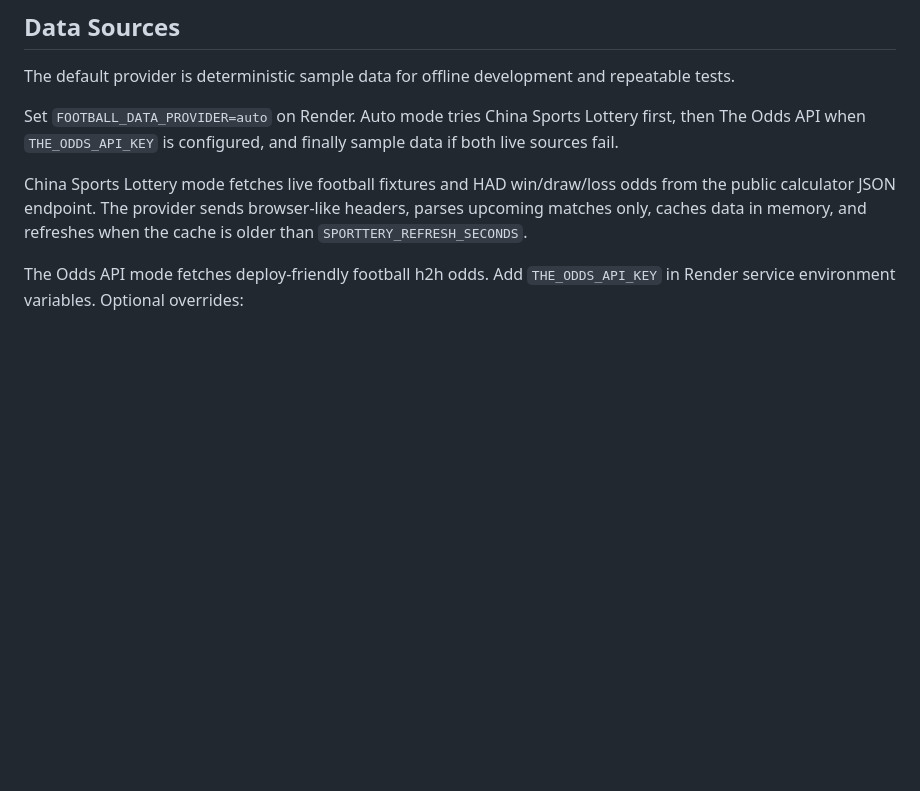
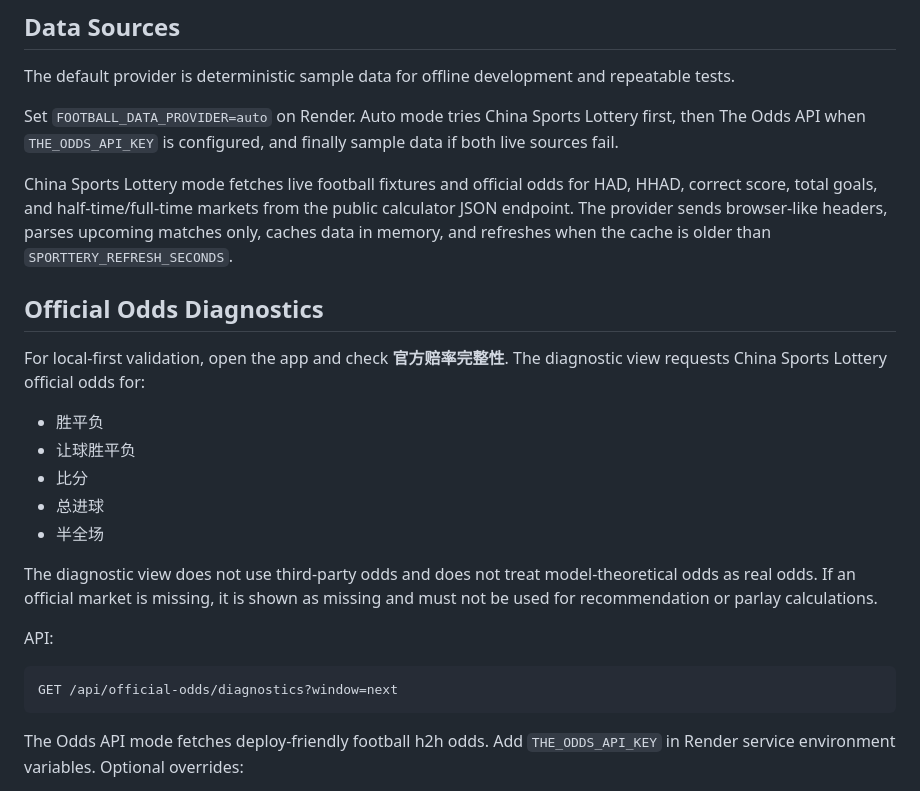
Before and after one commit to miyang2002/football-probability-tool, a Markdown page: README.md, the part around the change. GitHub-like rendering; blank space fills up the shorter version.

Commit message:
docs: document official odds diagnostics

````diff
--- a/README.md
+++ b/README.md
@@ -92,7 +92,25 @@ The default provider is deterministic sample data for offline development and re
 
 Set `FOOTBALL_DATA_PROVIDER=auto` on Render. Auto mode tries China Sports Lottery first, then The Odds API when `THE_ODDS_API_KEY` is configured, and finally sample data if both live sources fail.
 
-China Sports Lottery mode fetches live football fixtures and HAD win/draw/loss odds from the public calculator JSON endpoint. The provider sends browser-like headers, parses upcoming matches only, caches data in memory, and refreshes when the cache is older than `SPORTTERY_REFRESH_SECONDS`.
+China Sports Lottery mode fetches live football fixtures and official odds for HAD, HHAD, correct score, total goals, and half-time/full-time markets from the public calculator JSON endpoint. The provider sends browser-like headers, parses upcoming matches only, caches data in memory, and refreshes when the cache is older than `SPORTTERY_REFRESH_SECONDS`.
+
+## Official Odds Diagnostics
+
+For local-first validation, open the app and check **官方赔率完整性**. The diagnostic view requests China Sports Lottery official odds for:
+
+- 胜平负
+- 让球胜平负
+- 比分
+- 总进球
+- 半全场
+
+The diagnostic view does not use third-party odds and does not treat model-theoretical odds as real odds. If an official market is missing, it is shown as missing and must not be used for recommendation or parlay calculations.
+
+API:
+
+```text
+GET /api/official-odds/diagnostics?window=next
+```
 
 The Odds API mode fetches deploy-friendly football h2h odds. Add `THE_ODDS_API_KEY` in Render service environment variables. Optional overrides:
 
````
Also changed, not shown: 1 other file.
